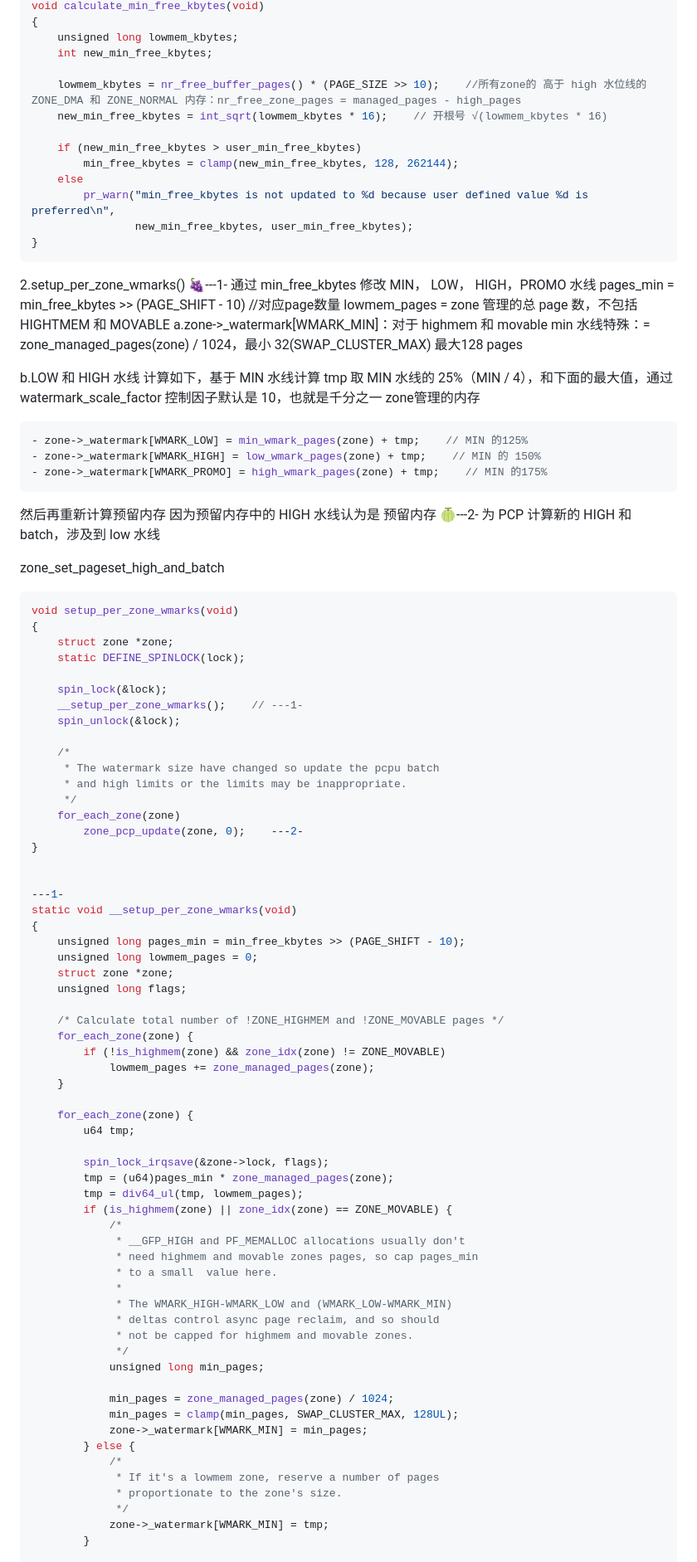
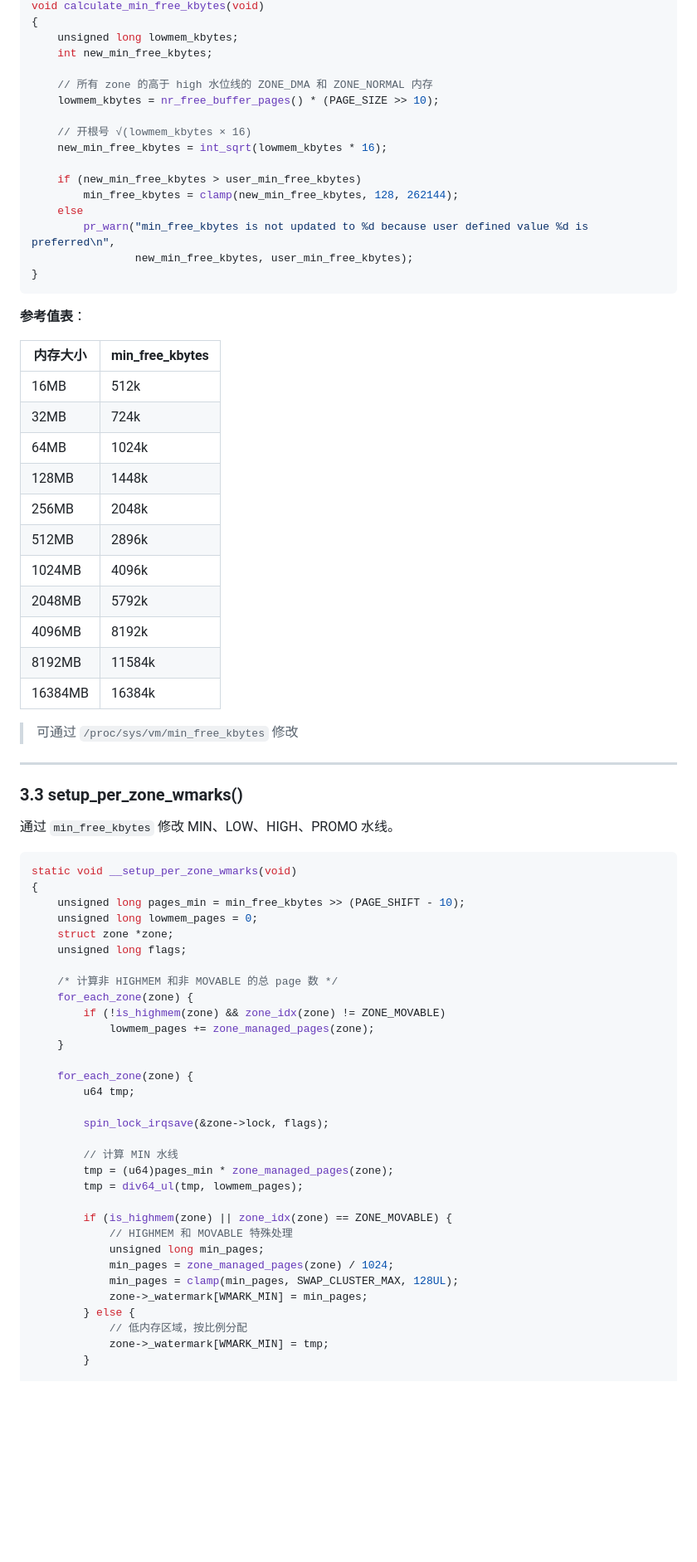
Before and after one commit to ysg1011/ysg1011.github.io, a Markdown page: linux/memory_manage/内存分配-水线计算.md, the part around one of its changes. Shown at 83% size. Rendered like a GitHub page; blank space fills up the shorter version.

````diff
--- a/linux/memory_manage/内存分配-水线计算.md
+++ b/linux/memory_manage/内存分配-水线计算.md
@@ -81,8 +101,11 @@ void calculate_min_free_kbytes(void)
     unsigned long lowmem_kbytes;
     int new_min_free_kbytes;
 
-    lowmem_kbytes = nr_free_buffer_pages() * (PAGE_SIZE >> 10);    //所有zone的 高于 high 水位线的 ZONE_DMA 和 ZONE_NORMAL 内存：nr_free_zone_pages = managed_pages - high_pages
-    new_min_free_kbytes = int_sqrt(lowmem_kbytes * 16);    // 开根号 √(lowmem_kbytes * 16)
+    // 所有 zone 的高于 high 水位线的 ZONE_DMA 和 ZONE_NORMAL 内存
+    lowmem_kbytes = nr_free_buffer_pages() * (PAGE_SIZE >> 10);
+
+    // 开根号 √(lowmem_kbytes × 16)
+    new_min_free_kbytes = int_sqrt(lowmem_kbytes * 16);
 
     if (new_min_free_kbytes > user_min_free_kbytes)
         min_free_kbytes = clamp(new_min_free_kbytes, 128, 262144);
@@ -91,47 +114,32 @@ void calculate_min_free_kbytes(void)
                 new_min_free_kbytes, user_min_free_kbytes);
 }
 ```
-2.setup_per_zone_wmarks()
-🍇---1-
-通过 min_free_kbytes 修改 MIN， LOW， HIGH，PROMO 水线
-pages_min = min_free_kbytes >> (PAGE_SHIFT - 10)        //对应page数量
-lowmem_pages = zone 管理的总 page 数，不包括 HIGHTMEM 和 MOVABLE
-a.zone->_watermark[WMARK_MIN]：对于 highmem 和 movable min 水线特殊：= zone_managed_pages(zone) / 1024，最小 32(SWAP_CLUSTER_MAX) 最大128 pages
 
-b.LOW 和 HIGH 水线 计算如下，基于 MIN 水线计算
-tmp 取 MIN 水线的 25%（MIN / 4），和下面的最大值，通过watermark_scale_factor 控制因子默认是 10，也就是千分之一 zone管理的内存
-```C
-- zone->_watermark[WMARK_LOW] = min_wmark_pages(zone) + tmp;    // MIN 的125%
-- zone->_watermark[WMARK_HIGH] = low_wmark_pages(zone) + tmp;    // MIN 的 150%
-- zone->_watermark[WMARK_PROMO] = high_wmark_pages(zone) + tmp;    // MIN 的175%
-```
+**参考值表**：
 
-然后再重新计算预留内存
-因为预留内存中的 HIGH 水线认为是 预留内存
-🍈---2-
-为 PCP 计算新的 HIGH 和 batch，涉及到 low 水线
+| 内存大小 | min_free_kbytes |
+|---------|-----------------|
+| 16MB    | 512k            |
+| 32MB    | 724k            |
+| 64MB    | 1024k           |
+| 128MB   | 1448k           |
+| 256MB   | 2048k           |
+| 512MB   | 2896k           |
+| 1024MB  | 4096k           |
+| 2048MB  | 5792k           |
+| 4096MB  | 8192k           |
+| 8192MB  | 11584k          |
+| 16384MB | 16384k          |
 
-zone_set_pageset_high_and_batch
-```C
-void setup_per_zone_wmarks(void)
-{
-    struct zone *zone;
-    static DEFINE_SPINLOCK(lock);
+> 可通过 `/proc/sys/vm/min_free_kbytes` 修改
 
-    spin_lock(&lock);
-    __setup_per_zone_wmarks();    // ---1-
-    spin_unlock(&lock);
+---
 
-    /*
-     * The watermark size have changed so update the pcpu batch
-     * and high limits or the limits may be inappropriate.
-     */
-    for_each_zone(zone)
-        zone_pcp_update(zone, 0);    ---2-
-}
+### 3.3 setup_per_zone_wmarks()
 
+通过 `min_free_kbytes` 修改 MIN、LOW、HIGH、PROMO 水线。
 
----1-
+```c
 static void __setup_per_zone_wmarks(void)
 {
     unsigned long pages_min = min_free_kbytes >> (PAGE_SHIFT - 10);
@@ -139,7 +147,7 @@ static void __setup_per_zone_wmarks(void)
     struct zone *zone;
     unsigned long flags;
 
-    /* Calculate total number of !ZONE_HIGHMEM and !ZONE_MOVABLE pages */
+    /* 计算非 HIGHMEM 和非 MOVABLE 的总 page 数 */
     for_each_zone(zone) {
         if (!is_highmem(zone) && zone_idx(zone) != ZONE_MOVABLE)
             lowmem_pages += zone_managed_pages(zone);
@@ -149,28 +157,19 @@ static void __setup_per_zone_wmarks(void)
         u64 tmp;
 
         spin_lock_irqsave(&zone->lock, flags);
+
+        // 计算 MIN 水线
         tmp = (u64)pages_min * zone_managed_pages(zone);
         tmp = div64_ul(tmp, lowmem_pages);
+
         if (is_highmem(zone) || zone_idx(zone) == ZONE_MOVABLE) {
-            /*
-             * __GFP_HIGH and PF_MEMALLOC allocations usually don't
-             * need highmem and movable zones pages, so cap pages_min
-             * to a small  value here.
-             *
-             * The WMARK_HIGH-WMARK_LOW and (WMARK_LOW-WMARK_MIN)
-             * deltas control async page reclaim, and so should
-             * not be capped for highmem and movable zones.
-             */
+            // HIGHMEM 和 MOVABLE 特殊处理
             unsigned long min_pages;
-
             min_pages = zone_managed_pages(zone) / 1024;
             min_pages = clamp(min_pages, SWAP_CLUSTER_MAX, 128UL);
             zone->_watermark[WMARK_MIN] = min_pages;
         } else {
-            /*
-             * If it's a lowmem zone, reserve a number of pages
-             * proportionate to the zone's size.
-             */
+            // 低内存区域，按比例分配
             zone->_watermark[WMARK_MIN] = tmp;
         }
 
````
Also changed, not shown: other parts of linux/memory_manage/内存分配-水线计算.md (+140 -133 lines).
